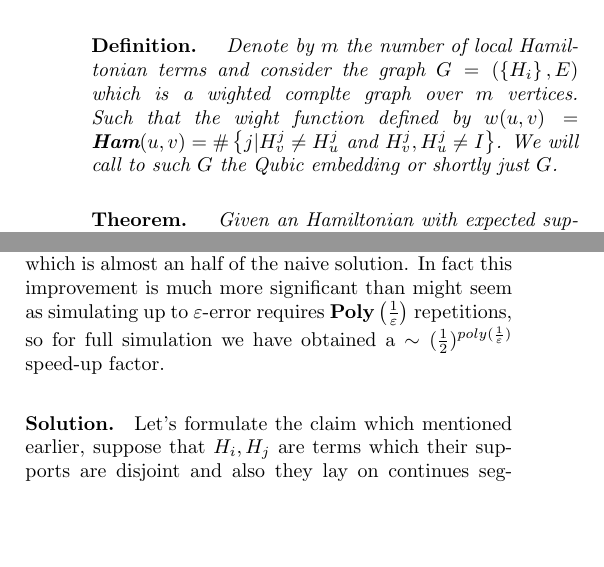
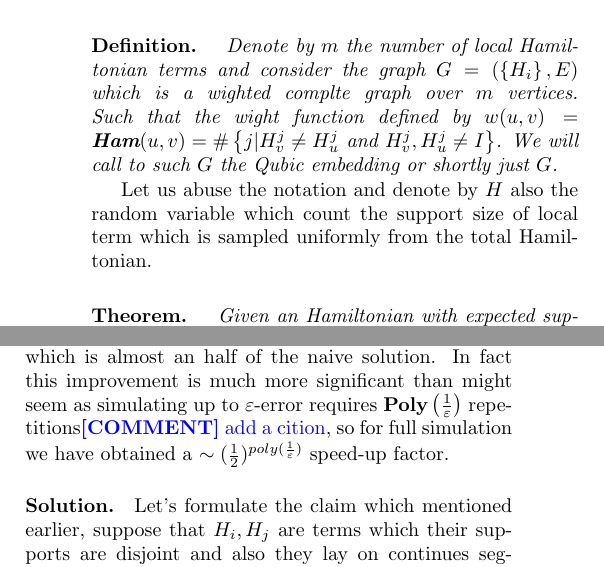
Before and after one commit to dudupo/Academic, a LaTeX document (projects/Simulation_circuit_project/Classiq.tex): two parts of the columns of page 1 of 4, joined at a grey line, cut so that both start at the same text, the shorter picture padded with empty space. Compiled offline with pdfLaTeX.

Commit message:
compiling -Fri Aug 12 02:49:44 PM IDT 2022

```diff
--- a/projects/Simulation_circuit_project/Classiq.tex
+++ b/projects/Simulation_circuit_project/Classiq.tex
@@ -70,6 +70,8 @@ In addition, if the support isn't a continues segement of \(1\)'s then one could
 
 \paragraph{Definition.} \textit{ Denote by $m$ the number of local Hamiltonian terms and consider the graph \(G = \left( \left\{ H_{i} \right\}, E \right)\) which is a wighted complte graph over $m$ vertices. Such that the wight function defined by \(w(u,v) = \textbf{Ham}(u, v) = \#\left\{ j | H_{v}^{j} \neq H_{u}^{j} \text{ and } H_{v}^{j},H_{u}^{j}\neq I \right\} \). We will call to such \(G\) the Qubic embedding or shortly just \(G\). }
 
+
+ Let us abuse the notation and denote by $H$ also the random variable which count the support size of local term which is sampled uniformly from the total Hamiltonian.
 \paragraph{Theorem.} \textit{ Given an Hamiltonian with expected support \(\mathbb{E}[H] := \mathbb{E}_{\sim i}\left[ \textbf{Ham}( \text{support}(H_i)) \right]\) then there is a circuit which simulate a single step \(e^{iH \Delta t}\) at depth:}
 \begin{equation*}
 \begin{split}
@@ -92,7 +94,7 @@ Hence the theorem inequality could be written as:
 \end{split}
 \end{equation*}
 
-And therefore, for an Hamiltonians which have a grater number of terms than the number of the qubits which they act on, we expect to see an improvement which is almost an half of the naive solution. In fact this improvement is much more significant than might seem as simulating up to \(\varepsilon\)-error requires \(\textbf{Poly} \left( \frac{1}{\varepsilon} \right) \) repetitions, so for full simulation we have obtained a \( \sim (\frac{1}{2})^{poly(\frac{1}{\varepsilon})} \) speed-up factor.
+And therefore, for an Hamiltonians which have a grater number of terms than the number of the qubits which they act on, we expect to see an improvement which is almost an half of the naive solution. In fact this improvement is much more significant than might seem as simulating up to \(\varepsilon\)-error requires \(\textbf{Poly} \left( \frac{1}{\varepsilon} \right) \) repetitions\ctt{add a cition}, so for full simulation we have obtained a \( \sim (\frac{1}{2})^{poly(\frac{1}{\varepsilon})} \) speed-up factor.
 
 \paragraph{Solution.} Let's formulate the claim which mentioned earlier, suppose that \(H_{i} ,H_{j}\) are terms which their supports are disjoint and also they lay on continues segments. Then we can simulate the terms in parallel.
 \paragraph{Lemma.} \textit{ let \(H_{i}, H_{j}\) and integers \(a,b,c,d a < c, d < b\) such the supports of the terms are \( 0^{a}1^{b}, 1^{c}0^{d}\). Then we can simulate \(e^{i H_{i} + H_{j}}\) with circuit with depth \( 2 + \max_{ {i,j} } 2 \cdot \textbf{Ham} ( \text{support} ( H_{l} ) )\).}
```
Also changed, not shown: projects/pdfs/Classiq.pdf.
